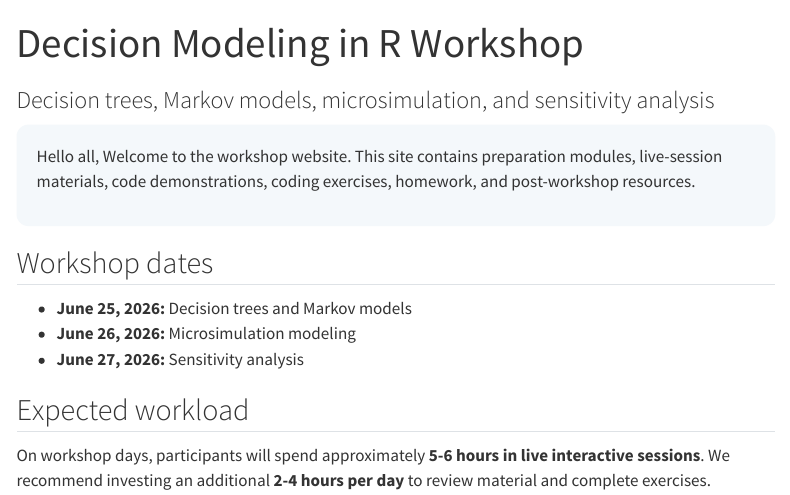
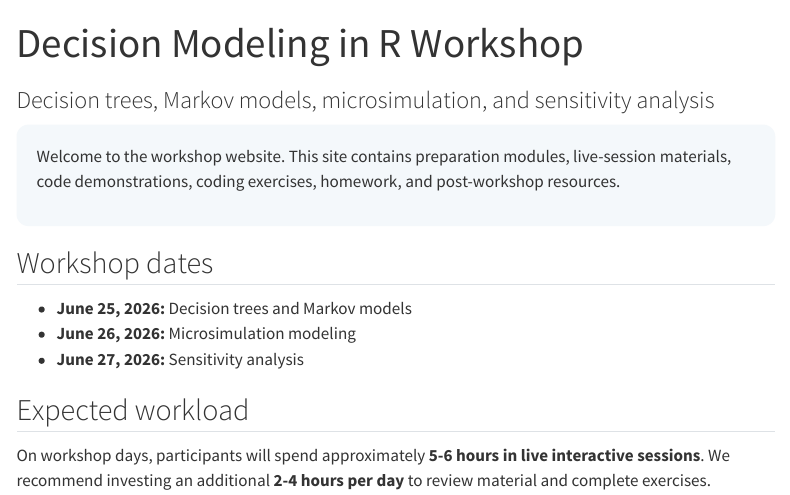
Before and after one commit to ppehli/DARTH_course, a Quarto document (index.qmd): the page in a window 1100 px wide, from its top. Rendered offline with R 4.5, knitr and Pandoc in place of Quarto, with nearby package versions; menus at the side of the page are left out.

Commit message:
Remove "Hello all,"

```diff
--- a/index.qmd
+++ b/index.qmd
@@ -4,7 +4,6 @@ subtitle: "Decision trees, Markov models, microsimulation, and sensitivity analy
 ---
 
 ::: {.hero}
-Hello all,
 Welcome to the workshop website. This site contains preparation modules, live-session materials, code demonstrations, coding exercises, homework, and post-workshop resources.
 :::
 
```
